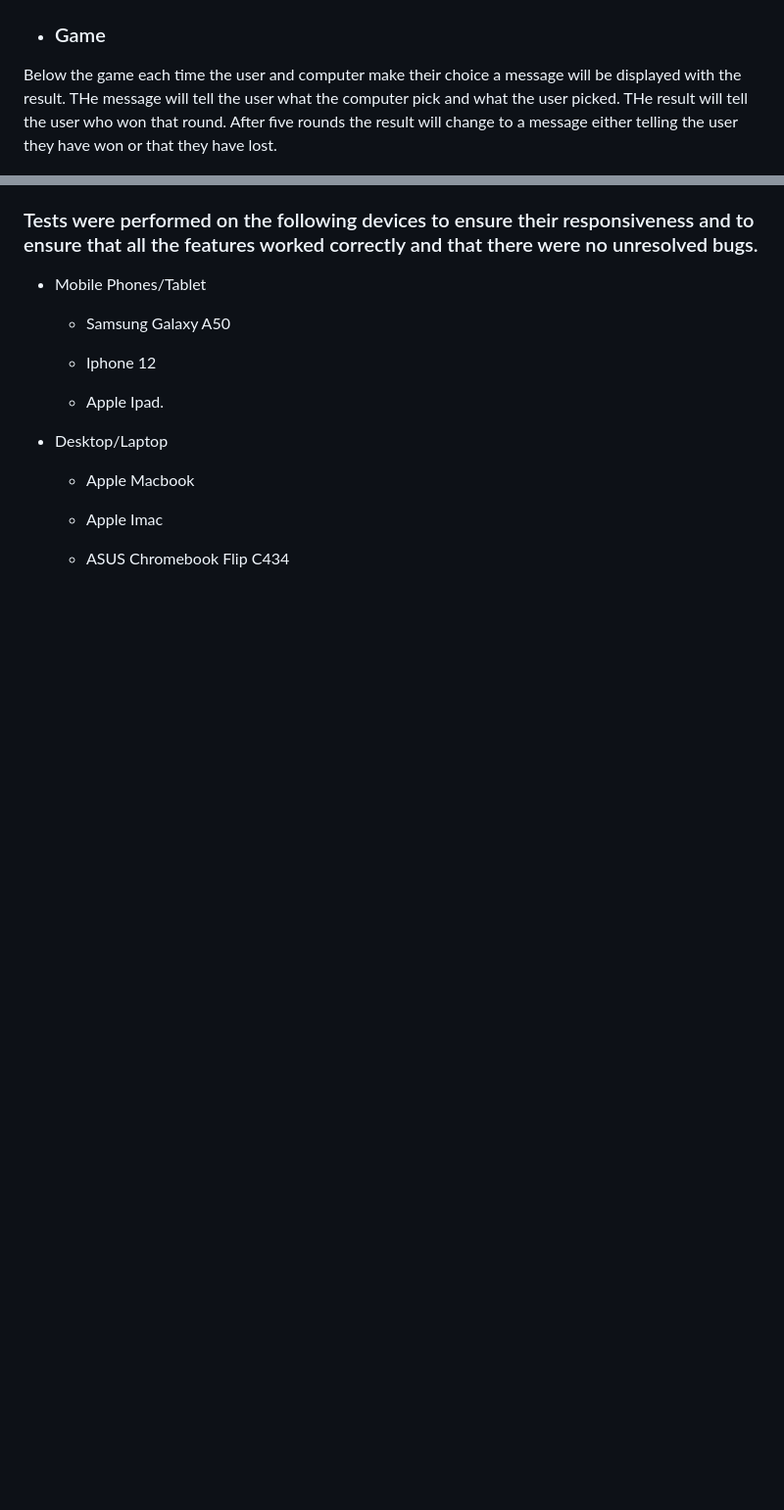
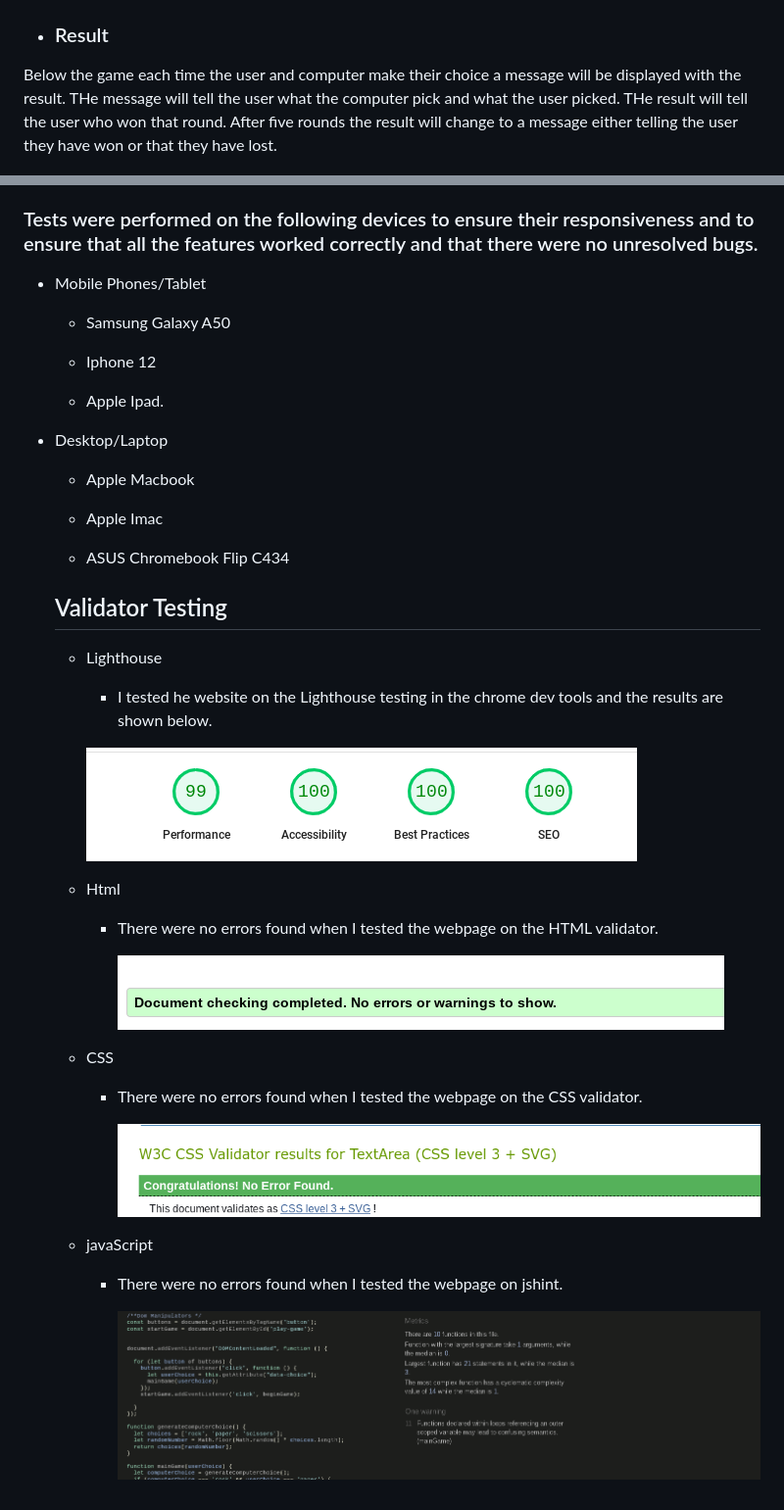
Before and after one commit to Squirkey89/Rock-Paper-Scissor-portfolio-project, a Markdown page: README.md, 2 parts joined by grey strips. Shown: that part at 98% size. GitHub-like rendering; pictures changed too: assets/images/cssval.png (added), assets/images/htmlvalidator.png (added), assets/images/jshint.png (added); blank space fills up the shorter version.

Commit message:
Add testing and validator testing to the read.me file

```diff
--- a/README.md
+++ b/README.md
@@ -33,7 +41,7 @@ The game is where the user gets to challenge the computer. THere are three hands
 <img src="assets/images/game.png">
 
-* ### Game
-Below the game each time the user and computer make their choice a message will be displayed with the result. THe message will tell the user what the computer pick and what the user picked. THe result will tell the user who won that round. After five rounds the result will change to a message either telling the user they have won or that they have  lost.
+* ### Result
+<p>Below the game each time the user and computer make their choice a message will be displayed with the result. THe message will tell the user what the computer pick and what the user picked. THe result will tell the user who won that round. After five rounds the result will change to a message either telling the user they have won or that they have  lost.</p>
 
 
 <img src ="assets/images/message.png">
@@ -62,3 +70,28 @@ Below the game each time the user and computer make their choice a message will
    * Apple Imac
 
    * ASUS Chromebook Flip C434
+
+
+   ## Validator Testing<div id='id-validator'>
+
+  * Lighthouse
+    *  <p>I tested he website on the Lighthouse testing in the chrome dev tools and the results are shown below.</p>
+
+    <img src = "assets/images/lighthouse.png">
+
+
+  * Html
+    *  <p>There were no errors found when I tested the webpage on the HTML validator.</p>
+
+
+        <img src = "assets/images/htmlvalidator.png">
+
+
+  * CSS
+    *  <p>There were no errors found when I tested the webpage on the CSS validator.</p>
+            <img src = "assets/images/cssval.png">
+
+
+  * javaScript
+    *  <p>There were no errors found when I tested the webpage on jshint.</p>
+            <img src = "assets/images/jshint.png">
```
Also changed, not shown: other parts of README.md (+14 -6 lines), assets/images/lose.png (deleted), assets/images/win.png (deleted), 3 other files.
